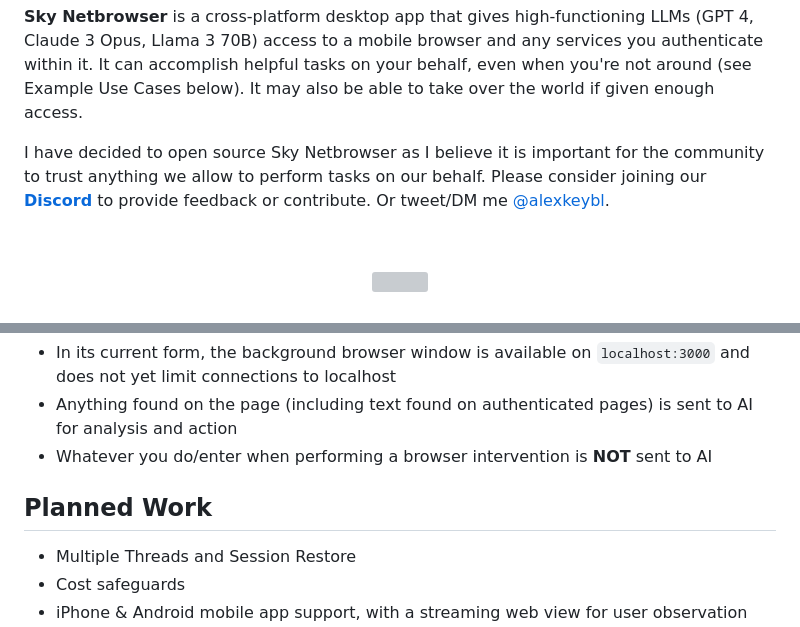
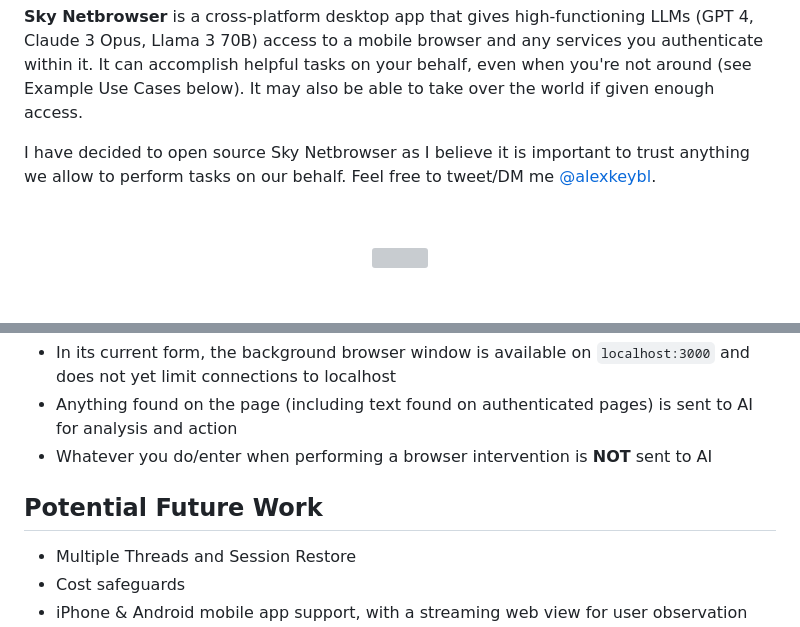
Before and after one commit to akeybl/skynetbrowser, a Markdown page: README.md, 2 parts joined by grey strips. Drawn GitHub-style; grey boxes are pictures that could not be loaded.

```diff
--- a/README.md
+++ b/README.md
@@ -1,6 +1,6 @@
 **Sky Netbrowser** is a cross-platform desktop app that gives high-functioning LLMs (GPT 4, Claude 3 Opus, Llama 3 70B) access to a mobile browser and any services you authenticate within it. It can accomplish helpful tasks on your behalf, even when you're not around (see Example Use Cases below). It may also be able to take over the world if given enough access.
 
-I have decided to open source Sky Netbrowser as I believe it is important for the community to trust anything we allow to perform tasks on our behalf. Please consider joining our [**Discord**](link_needed) to provide feedback or contribute. Or tweet/DM me [@alexkeybl](https://www.x.com/alexkeybl/).
+I have decided to open source Sky Netbrowser as I believe it is important to trust anything we allow to perform tasks on our behalf. Feel free to tweet/DM me [@alexkeybl](https://www.x.com/alexkeybl/).
 
 <br><p align="center"><img src="https://raw.githubusercontent.com/akeybl/skynetbrowser.com/main/demo_trimmed_optimized.gif" width="550"></p><br>
 
@@ -32,7 +32,7 @@ I have decided to open source Sky Netbrowser as I believe it is important for th
 * Anything found on the page (including text found on authenticated pages) is sent to AI for analysis and action
 * Whatever you do/enter when performing a browser intervention is **NOT** sent to AI
 
-## Planned Work
+## Potential Future Work
 * Multiple Threads and Session Restore
 * Cost safeguards
 * iPhone & Android mobile app support, with a streaming web view for user observation and intervention
```
Also changed, not shown: other parts of README.md (+2 -2 lines).
